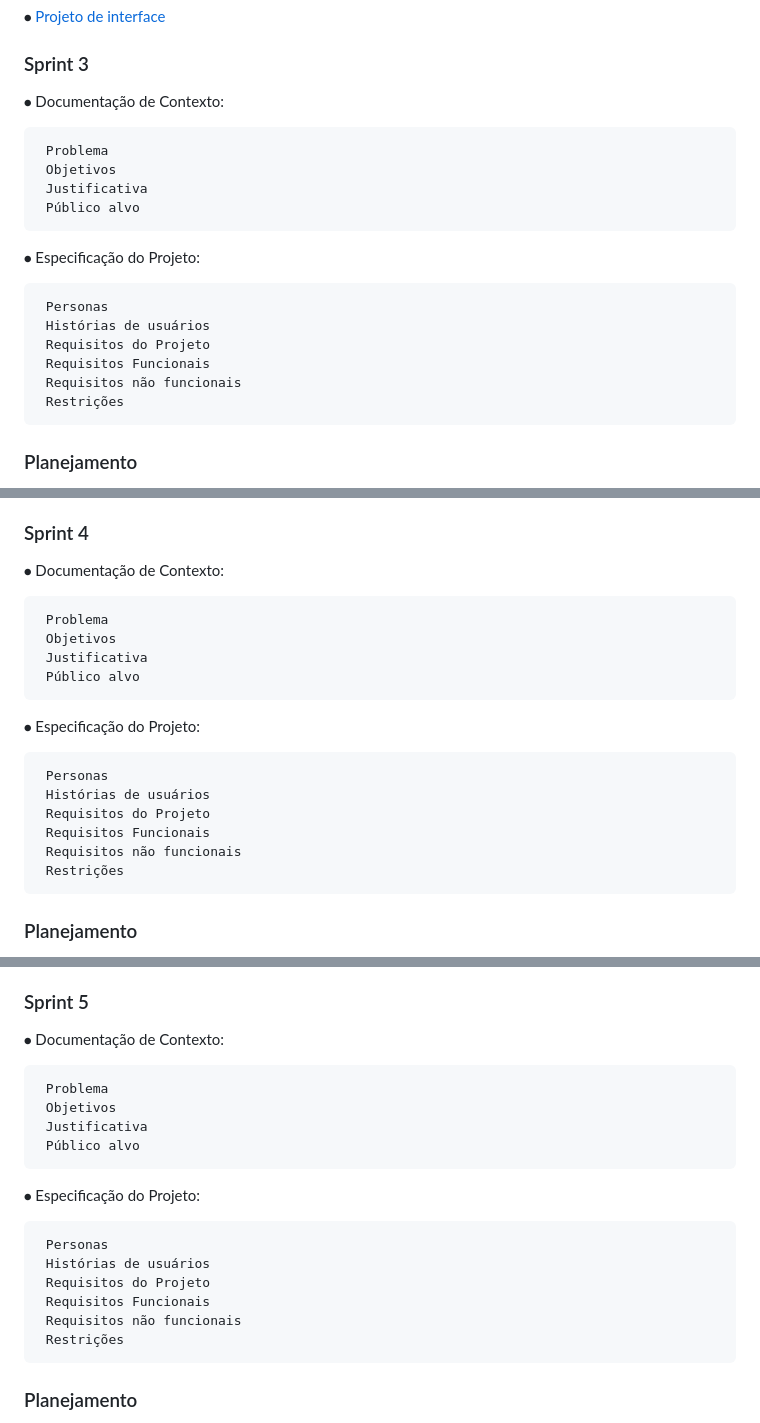
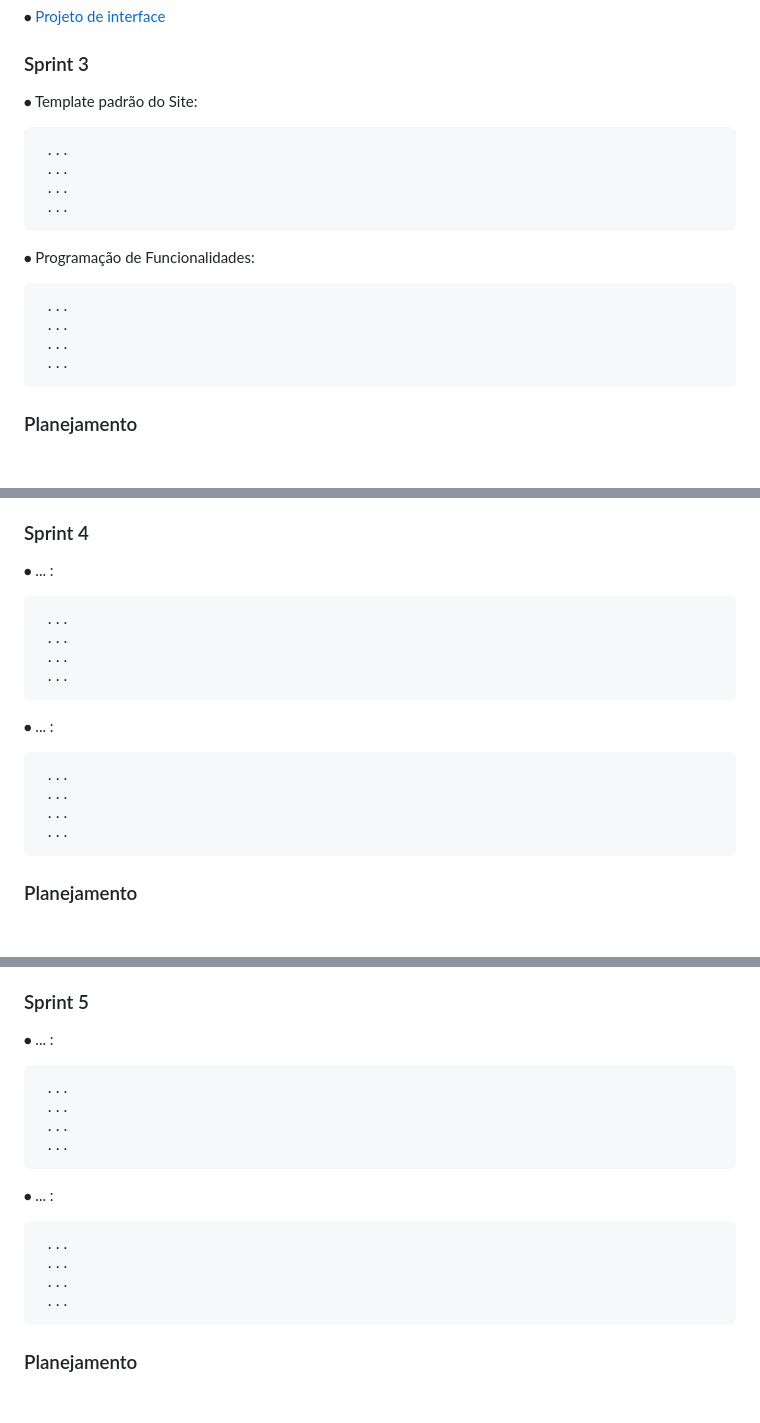
Before and after one commit to ICEI-PUC-Minas-PMV-ADS/pmv-ads-2023-1-e1-proj-web-t15-e1-proj-web-t15-time-1-projprecocerto, a Markdown page: docs/03-Metodologia.md, 3 parts joined by grey strips. Rendered like a GitHub page; blank space fills up the shorter version.

```diff
--- a/docs/03-Metodologia.md
+++ b/docs/03-Metodologia.md
@@ -94,21 +94,19 @@ Documentação de contexto, Especificação do projeto, Metodologia, Projeto de
 
 ### Sprint 3
 
-⦁ Documentação de Contexto:
+⦁ Template padrão do Site:
 
-     Problema
-     Objetivos
-     Justificativa
-     Público alvo
+     ...
+     ...
+     ...
+     ...
 
-⦁ Especificação do Projeto:
+⦁ Programação de Funcionalidades:
 
-     Personas
-     Histórias de usuários
-     Requisitos do Projeto
-     Requisitos Funcionais
-     Requisitos não funcionais
-     Restrições
+     ...
+     ...
+     ...
+     ...
 
 ### Planejamento
 
@@ -128,21 +126,19 @@ Documentação de contexto, Especificação do projeto, Metodologia, Projeto de
 
 ### Sprint 4
 
-⦁ Documentação de Contexto:
+⦁ ... :
 
-     Problema
-     Objetivos
-     Justificativa
-     Público alvo
+     ...
+     ...
+     ...
+     ...
 
-⦁ Especificação do Projeto:
+⦁ ... :
 
-     Personas
-     Histórias de usuários
-     Requisitos do Projeto
-     Requisitos Funcionais
-     Requisitos não funcionais
-     Restrições
+     ...
+     ...
+     ...
+     ...
 
 ### Planejamento
 
@@ -162,21 +159,19 @@ Documentação de contexto, Especificação do projeto, Metodologia, Projeto de
 
 ### Sprint 5
 
-⦁ Documentação de Contexto:
+⦁ ... :
 
-     Problema
-     Objetivos
-     Justificativa
-     Público alvo
+     ...
+     ...
+     ...
+     ...
 
-⦁ Especificação do Projeto:
+⦁ ... :
 
-     Personas
-     Histórias de usuários
-     Requisitos do Projeto
-     Requisitos Funcionais
-     Requisitos não funcionais
-     Restrições
+     ...
+     ...
+     ...
+     ...
 
 ### Planejamento
 
```
Also changed, not shown: other parts of docs/03-Metodologia.md (+16 -15 lines).
